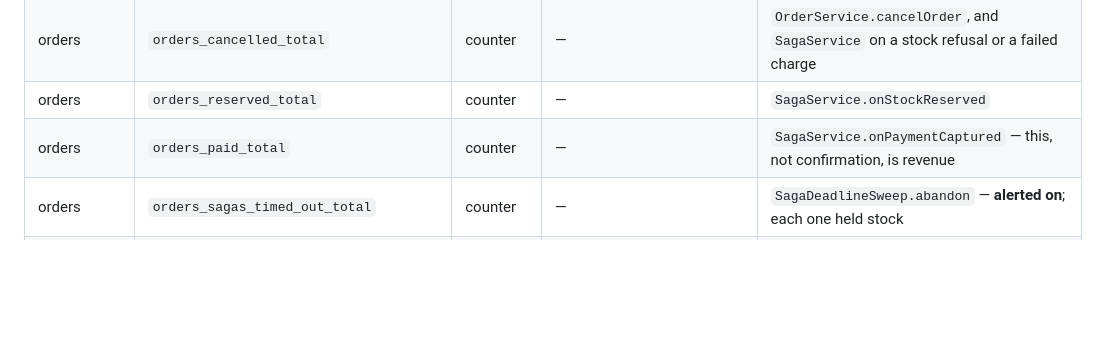
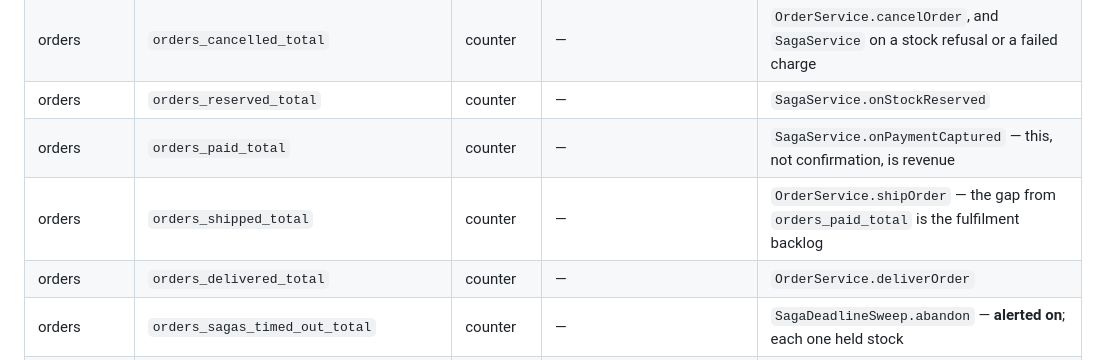
Before and after one commit to chakib-mohamed/ecommerce, a Markdown page: docs/specs/functional-metrics.md, the part around the change. Drawn GitHub-style; blank space fills up the shorter version.

```diff
--- a/docs/specs/functional-metrics.md
+++ b/docs/specs/functional-metrics.md
@@ -71,6 +71,8 @@ the exact control method (and failure branch) verified against the current code.
 | orders | `orders_cancelled_total` | counter | — | `OrderService.cancelOrder`, and `SagaService` on a stock refusal or a failed charge |
 | orders | `orders_reserved_total` | counter | — | `SagaService.onStockReserved` |
 | orders | `orders_paid_total` | counter | — | `SagaService.onPaymentCaptured` — this, not confirmation, is revenue |
+| orders | `orders_shipped_total` | counter | — | `OrderService.shipOrder` — the gap from `orders_paid_total` is the fulfilment backlog |
+| orders | `orders_delivered_total` | counter | — | `OrderService.deliverOrder` |
 | orders | `orders_sagas_timed_out_total` | counter | — | `SagaDeadlineSweep.abandon` — **alerted on**; each one held stock |
 | payment | `payments_captured_total` | counter | — | `PaymentService.record` on the captured branch |
 | payment | `payments_declined_total` | counter | — | `PaymentService.record` on the refused branch |
```
Also changed, not shown: docs/specs/order-fulfilment.md (+20 -11 lines).
